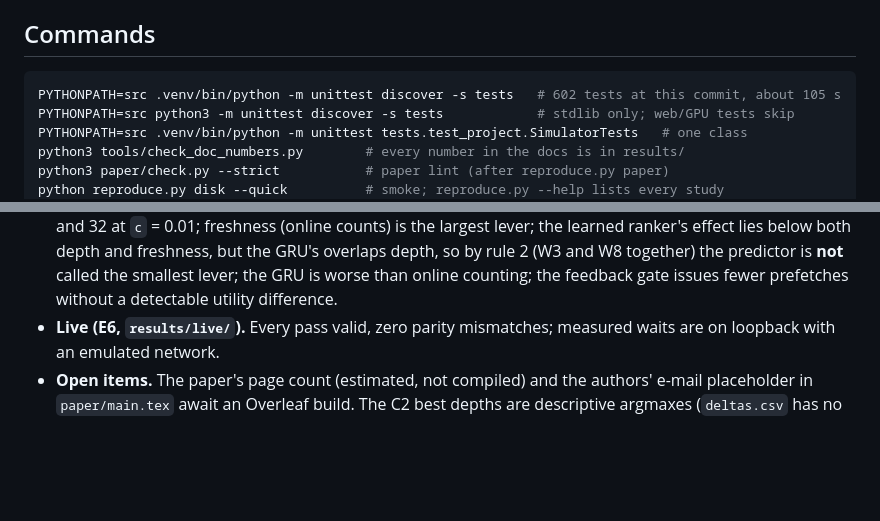
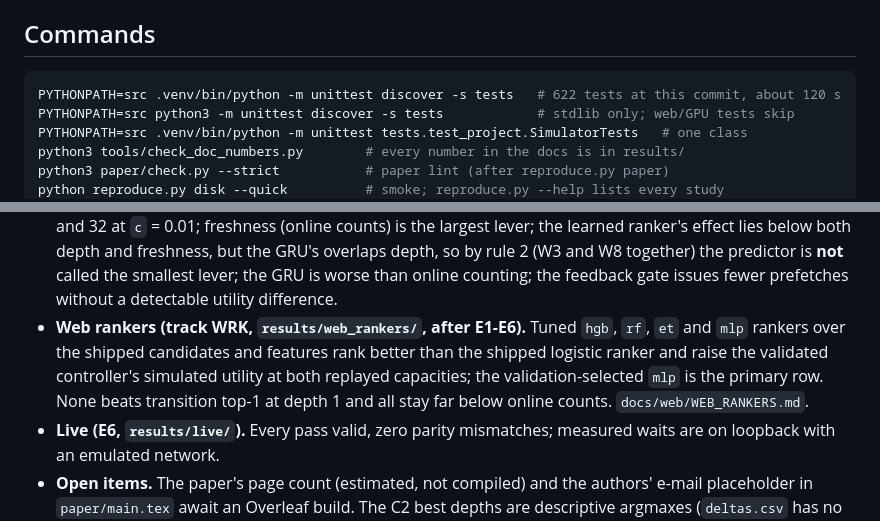
Before and after one commit to Shouryasaraf/OS-Project, a Markdown page: AGENTS.md, 2 parts joined by grey strips. Drawn GitHub-style; blank space fills up the shorter version.

````diff
--- a/AGENTS.md
+++ b/AGENTS.md
@@ -64,7 +64,7 @@ of it). How components work: `docs/architecture.md`. Metric definitions:
 ## Commands
 
 ```bash
-PYTHONPATH=src .venv/bin/python -m unittest discover -s tests   # 602 tests at this commit, about 105 s
+PYTHONPATH=src .venv/bin/python -m unittest discover -s tests   # 622 tests at this commit, about 120 s
 PYTHONPATH=src python3 -m unittest discover -s tests            # stdlib only; web/GPU tests skip
 PYTHONPATH=src .venv/bin/python -m unittest tests.test_project.SimulatorTests   # one class
 python3 tools/check_doc_numbers.py        # every number in the docs is in results/
@@ -498,6 +498,12 @@ What the experiments found (details and figures: `docs/DECISIONS.md` D18-D21,
   (W3 and W8 together) the predictor is **not** called the smallest lever;
   the GRU is worse than online counting; the feedback gate issues fewer
   prefetches without a detectable utility difference.
+- **Web rankers (track WRK, `results/web_rankers/`, after E1-E6).** Tuned
+  `hgb`, `rf`, `et` and `mlp` rankers over the shipped candidates and features
+  rank better than the shipped logistic ranker and raise the validated
+  controller's simulated utility at both replayed capacities; the
+  validation-selected `mlp` is the primary row. None beats transition top-1
+  at depth 1 and all stay far below online counts. `docs/web/WEB_RANKERS.md`.
 - **Live (E6, `results/live/`).** Every pass valid, zero parity mismatches;
   measured waits are on loopback with an emulated network.
 - **Open items.** The paper's page count (estimated, not compiled) and the
````
Also changed, not shown: docs/web/WEB_RANKERS.md (added, +136 -0 lines).
